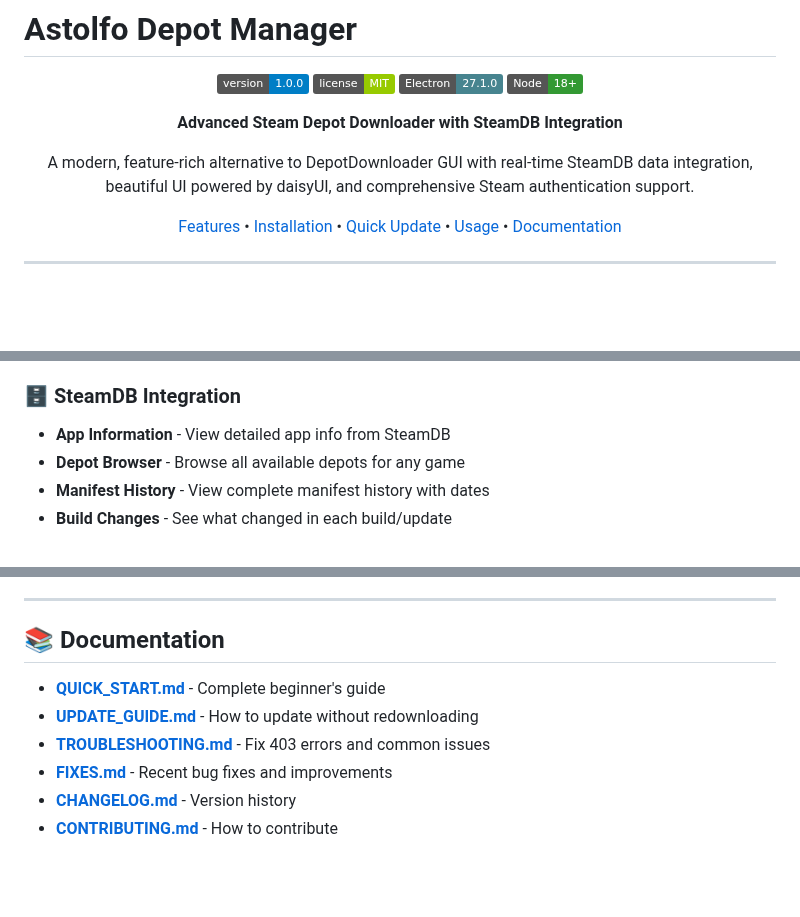
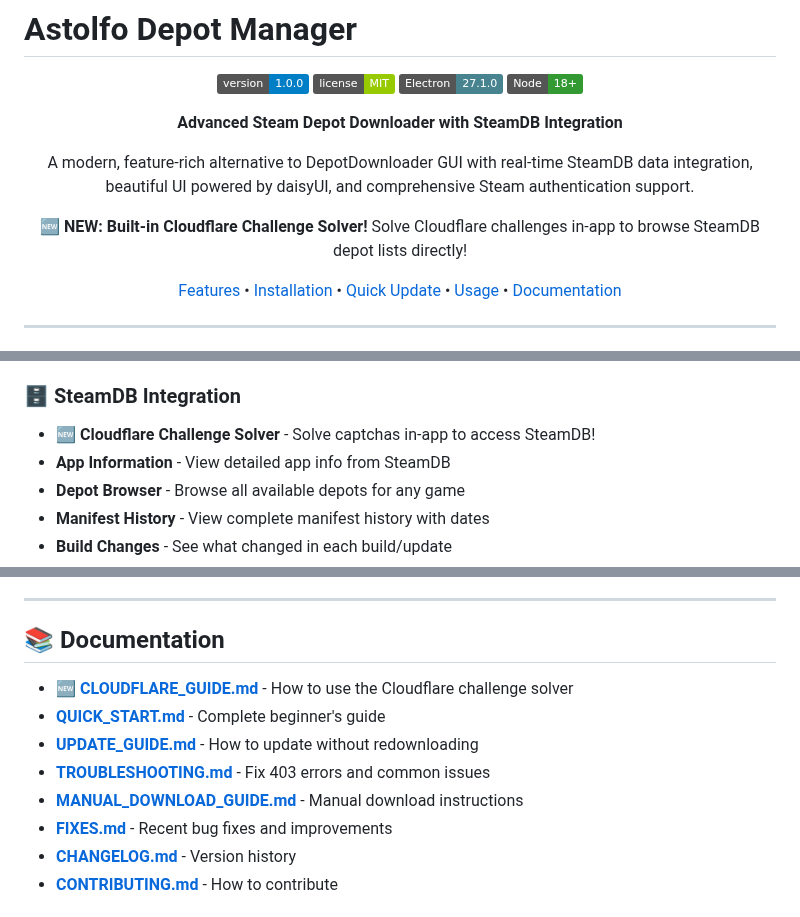
Before and after one commit to Arionyxx/Astolfo-Depot-Manager, a Markdown page: README.md, 3 parts joined by grey strips. GitHub-like rendering; badges without logos; blank space fills up the shorter version.

Commit message:
docs: Highlight new Cloudflare challenge solver in README
Make the new feature prominent with NEW badges

Co-authored-by: purogamingx <purogamingx@gmail.com>

```diff
--- a/README.md
+++ b/README.md
@@ -10,6 +10,8 @@
 **Advanced Steam Depot Downloader with SteamDB Integration**
 
 A modern, feature-rich alternative to DepotDownloader GUI with real-time SteamDB data integration, beautiful UI powered by daisyUI, and comprehensive Steam authentication support.
+
+🆕 **NEW: Built-in Cloudflare Challenge Solver!** Solve Cloudflare challenges in-app to browse SteamDB depot lists directly!
 
 [Features](#features) • [Installation](#installation) • [Quick Update](#-updating-easy-way) • [Usage](#usage) • [Documentation](#-documentation)
 
@@ -40,6 +42,7 @@ A modern, feature-rich alternative to DepotDownloader GUI with real-time SteamDB
 - **Download History** - Track all your previous downloads
 
 ### 🗄️ SteamDB Integration
+- **🆕 Cloudflare Challenge Solver** - Solve captchas in-app to access SteamDB!
 - **App Information** - View detailed app info from SteamDB
 - **Depot Browser** - Browse all available depots for any game
 - **Manifest History** - View complete manifest history with dates
@@ -319,9 +322,11 @@ This tool is for educational and backup purposes only. Users are responsible for
 
 ## 📚 Documentation
 
+- **🆕 [CLOUDFLARE_GUIDE.md](CLOUDFLARE_GUIDE.md)** - How to use the Cloudflare challenge solver
 - **[QUICK_START.md](QUICK_START.md)** - Complete beginner's guide
 - **[UPDATE_GUIDE.md](UPDATE_GUIDE.md)** - How to update without redownloading
 - **[TROUBLESHOOTING.md](TROUBLESHOOTING.md)** - Fix 403 errors and common issues
+- **[MANUAL_DOWNLOAD_GUIDE.md](MANUAL_DOWNLOAD_GUIDE.md)** - Manual download instructions
 - **[FIXES.md](FIXES.md)** - Recent bug fixes and improvements
 - **[CHANGELOG.md](CHANGELOG.md)** - Version history
 - **[CONTRIBUTING.md](CONTRIBUTING.md)** - How to contribute
```
